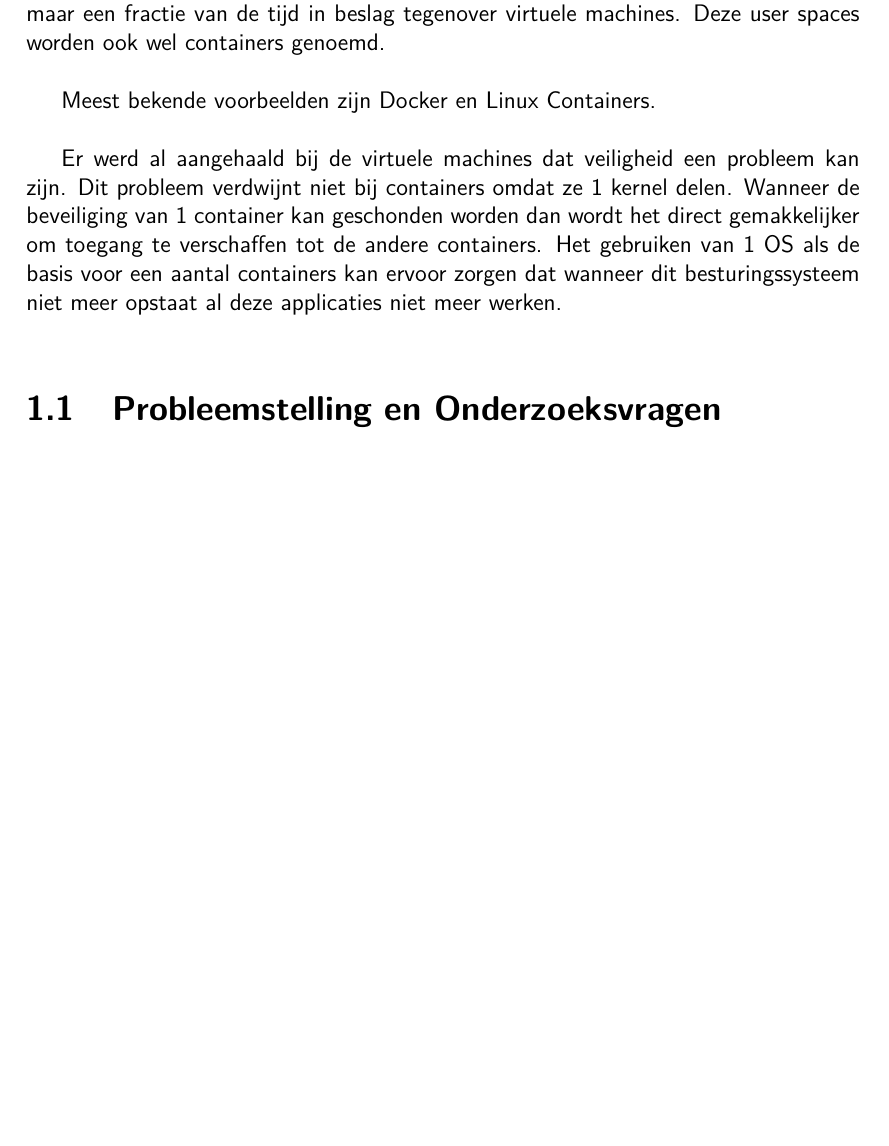
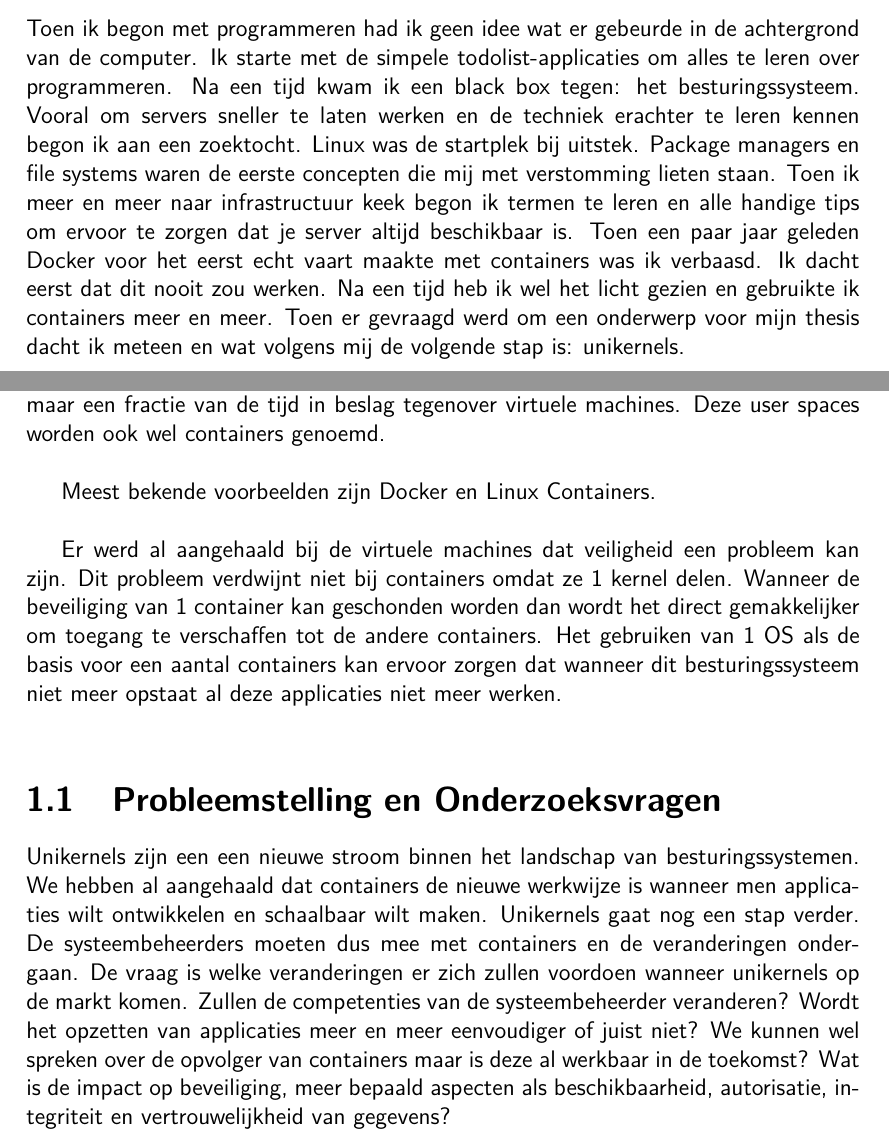
Before and after one commit to michieldewilde/thesis, a LaTeX thesis (tin-bachproef.tex): part of page 9 of 15 before the commit and two parts of pages 5 and 9 of 15 after it, the two joined at a grey line, cut at the place of the change, the shorter picture padded with empty space. Compiled offline with pdfLaTeX; a missing bibliography style is replaced by a similar one.

Commit message:
Add research questions and preface

```diff
--- a/tin-bachproef.tex
+++ b/tin-bachproef.tex
@@ -186,6 +186,8 @@
 \chapter*{Voorwoord}
 \label{ch:voorwoord}
 
+Toen ik begon met programmeren had ik geen idee wat er gebeurde in de achtergrond van de computer. Ik starte met de simpele todolist-applicaties om alles te leren over programmeren. Na een tijd kwam ik een black box tegen: het besturingssysteem. Vooral om servers sneller te laten werken en de techniek erachter te leren kennen begon ik aan een zoektocht. Linux was de startplek bij uitstek. Package managers en file systems waren de eerste concepten die mij met verstomming lieten staan. Toen ik meer en meer naar infrastructuur keek begon ik termen te leren en alle handige tips om ervoor te zorgen dat je server altijd beschikbaar is. Toen een paar jaar geleden Docker voor het eerst echt vaart maakte met containers was ik verbaasd. Ik dacht eerst dat dit nooit zou werken. Na een tijd heb ik wel het licht gezien en gebruikte ik containers meer en meer. Toen er gevraagd werd om een onderwerp voor mijn thesis dacht ik meteen en wat volgens mij de volgende stap is: unikernels.
+
 
 
 \tableofcontents
@@ -224,9 +226,8 @@ Er werd al aangehaald bij de virtuele machines dat veiligheid een probleem kan z
 \section{Probleemstelling en Onderzoeksvragen}
 \label{sec:onderzoeksvragen}
 
-% TODO: Wees zo concreet mogelijk bij het formuleren van je
-% onderzoeksvra(a)g(en). Een onderzoeksvraag is trouwens iets waar nog
-% niemand op dit moment een antwoord heeft (voor zover je kan nagaan)
+Unikernels zijn een een nieuwe stroom binnen het landschap van besturingssystemen. We hebben al aangehaald dat containers de nieuwe werkwijze is wanneer men applicaties wilt ontwikkelen en schaalbaar wilt maken. Unikernels gaat nog een stap verder. De systeembeheerders moeten dus mee met containers en de veranderingen ondergaan. De vraag is welke veranderingen er zich zullen voordoen wanneer unikernels op de markt komen. Zullen de competenties van de systeembeheerder veranderen? Wordt het opzetten van applicaties meer en meer eenvoudiger of juist niet? We kunnen wel spreken over de opvolger van containers maar is deze al werkbaar in de toekomst? Wat is de impact op beveiliging, meer bepaald aspecten als beschikbaarheid, autorisatie, integriteit en vertrouwelijkheid van gegevens?
+
 
 \chapter{Methodologie}
 \label{ch:methodologie}
```
Also changed, not shown: tin-bachproef.tex (2 more changed lines).
